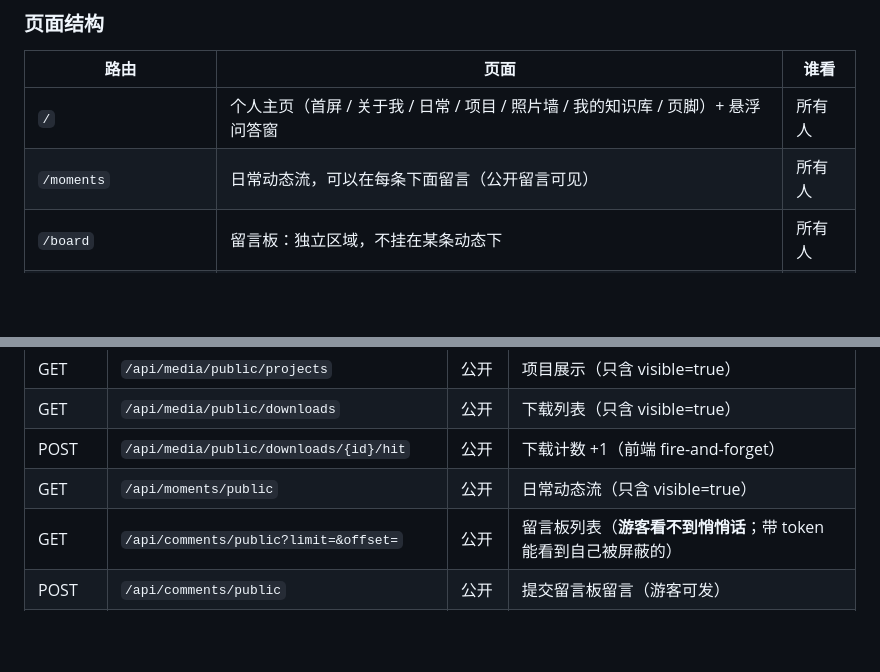
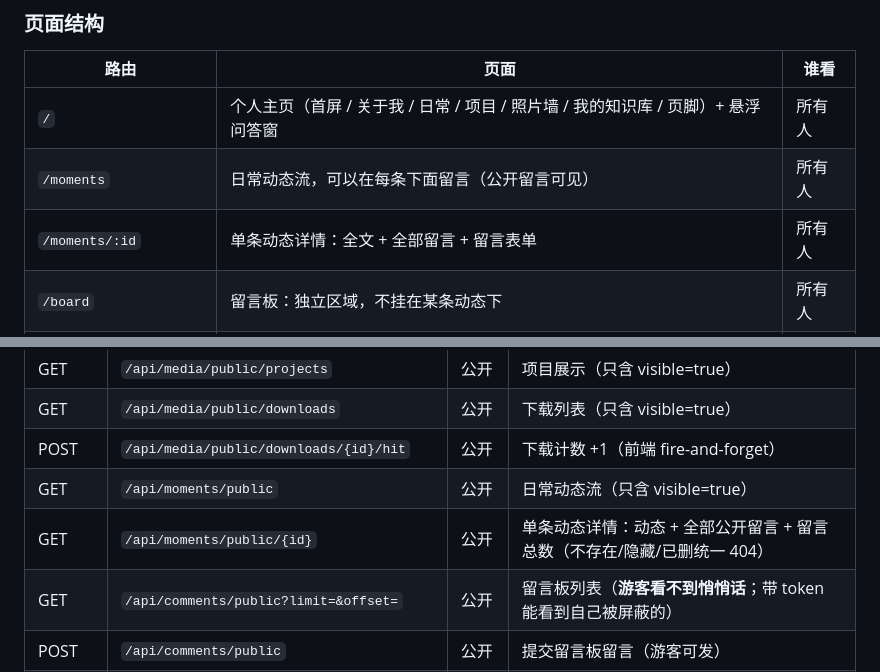
Before and after one commit to Haaland-a/rag-kb, a Markdown page: README.md, 2 parts joined by grey strips. GitHub-like rendering; blank space fills up the shorter version.

Commit message:
docs: README 补动态详情页与新接口

```diff
--- a/README.md
+++ b/README.md
@@ -74,6 +74,7 @@ HTTP 80 自动 301 到 HTTPS。细节见 [deploy/https/README.md](deploy/https/R
 | --- | --- | --- |
 | `/` | 个人主页（首屏 / 关于我 / 日常 / 项目 / 照片墙 / 我的知识库 / 页脚）+ 悬浮问答窗 | 所有人 |
 | `/moments` | 日常动态流，可以在每条下面留言（公开留言可见） | 所有人 |
+| `/moments/:id` | 单条动态详情：全文 + 全部留言 + 留言表单 | 所有人 |
 | `/board` | 留言板：独立区域，不挂在某条动态下 | 所有人 |
 | `/login` | 登录 | 所有人 |
 | `/register` | 注册普通用户（一个浏览器只能注册一个） | 游客 |
@@ -363,6 +364,7 @@ kb_moment（日常动态）──1:N──▶ kb_comment（留言，moment_id
 | GET | `/api/media/public/downloads` | 公开 | 下载列表（只含 visible=true） |
 | POST | `/api/media/public/downloads/{id}/hit` | 公开 | 下载计数 +1（前端 fire-and-forget） |
 | GET | `/api/moments/public` | 公开 | 日常动态流（只含 visible=true） |
+| GET | `/api/moments/public/{id}` | 公开 | 单条动态详情：动态 + 全部公开留言 + 留言总数（不存在/隐藏/已删统一 404） |
 | GET | `/api/comments/public?limit=&offset=` | 公开 | 留言板列表（**游客看不到悄悄话**；带 token 能看到自己被屏蔽的） |
 | POST | `/api/comments/public` | 公开 | 提交留言板留言（游客可发） |
 | GET | `/api/comments/public/moments/{momentId}` | 公开 | 某条动态下的公开留言 |
```
